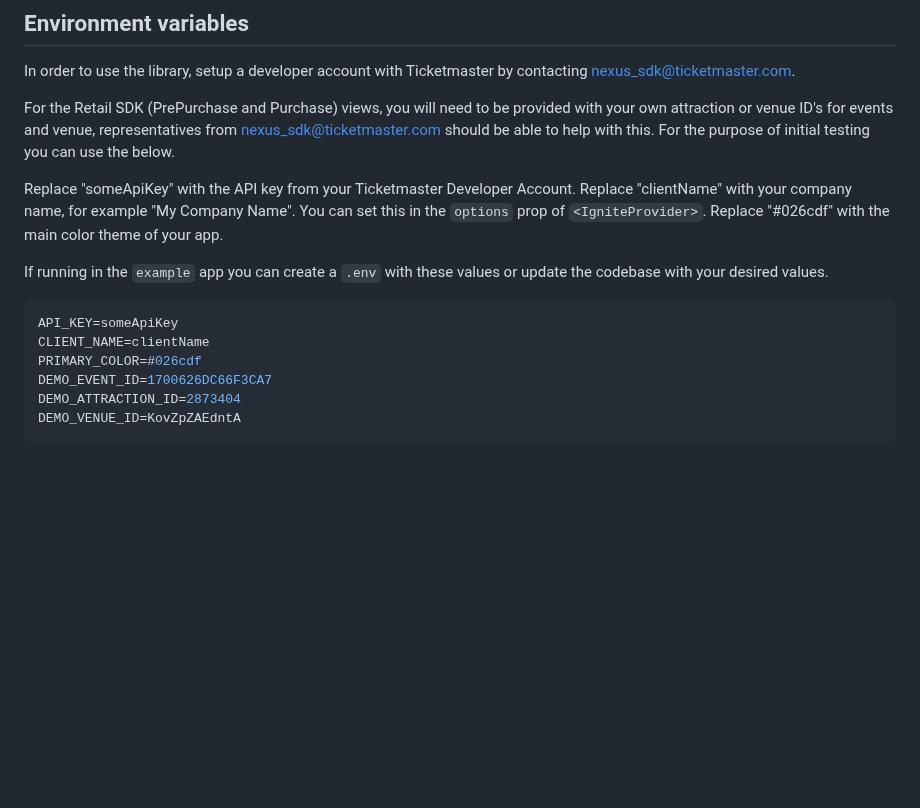
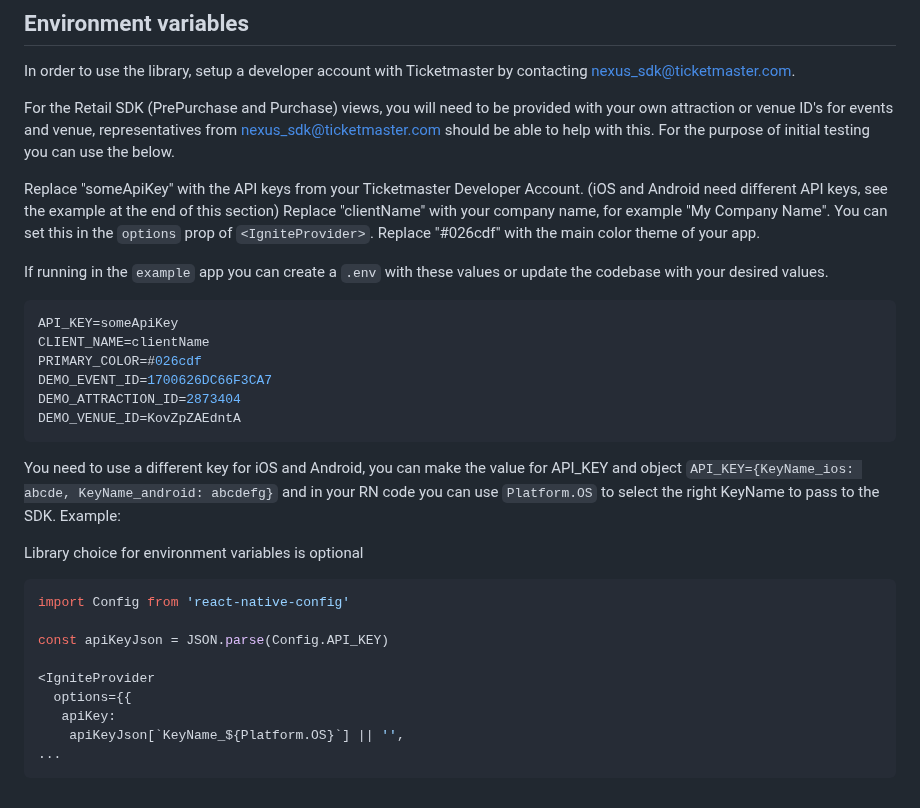
Before and after one commit to ticketmaster/react-native-ticketmaster-ignite, a Markdown page: README.md, the part around the change. Rendered like a GitHub page; blank space fills up the shorter version.

Commit message:
docs: update readme
Signed-off-by: Daniel Olugbade <110384307+DanielOS7-TM@users.noreply.github.com>

````diff
--- a/README.md
+++ b/README.md
@@ -767,7 +767,7 @@ In order to use the library, setup a developer account with Ticketmaster by cont
 
 For the Retail SDK (PrePurchase and Purchase) views, you will need to be provided with your own attraction or venue ID's for events and venue, representatives from nexus_sdk@ticketmaster.com should be able to help with this. For the purpose of initial testing you can use the below.
 
-Replace "someApiKey" with the API key from your Ticketmaster Developer Account.
+Replace "someApiKey" with the API keys from your Ticketmaster Developer Account. (iOS and Android need different API keys, see the example at the end of this section)
 Replace "clientName" with your company name, for example "My Company Name". You can set this in the `options` prop of `<IgniteProvider>`.
 Replace "#026cdf" with the main color theme of your app.
 
@@ -781,3 +781,19 @@ DEMO_EVENT_ID=1700626DC66F3CA7
 DEMO_ATTRACTION_ID=2873404
 DEMO_VENUE_ID=KovZpZAEdntA
 ```
+
+You need to use a different key for iOS and Android, you can make the value for API_KEY and object `API_KEY={KeyName_ios: abcde, KeyName_android: abcdefg}` and in your RN code you can use `Platform.OS` to select the right KeyName to pass to the SDK. Example:
+
+Library choice for environment variables is optional
+
+```typescript
+import Config from 'react-native-config'
+
+const apiKeyJson = JSON.parse(Config.API_KEY)
+
+<IgniteProvider
+  options={{
+   apiKey:
+    apiKeyJson[`KeyName_${Platform.OS}`] || '',
+...
+```
````
